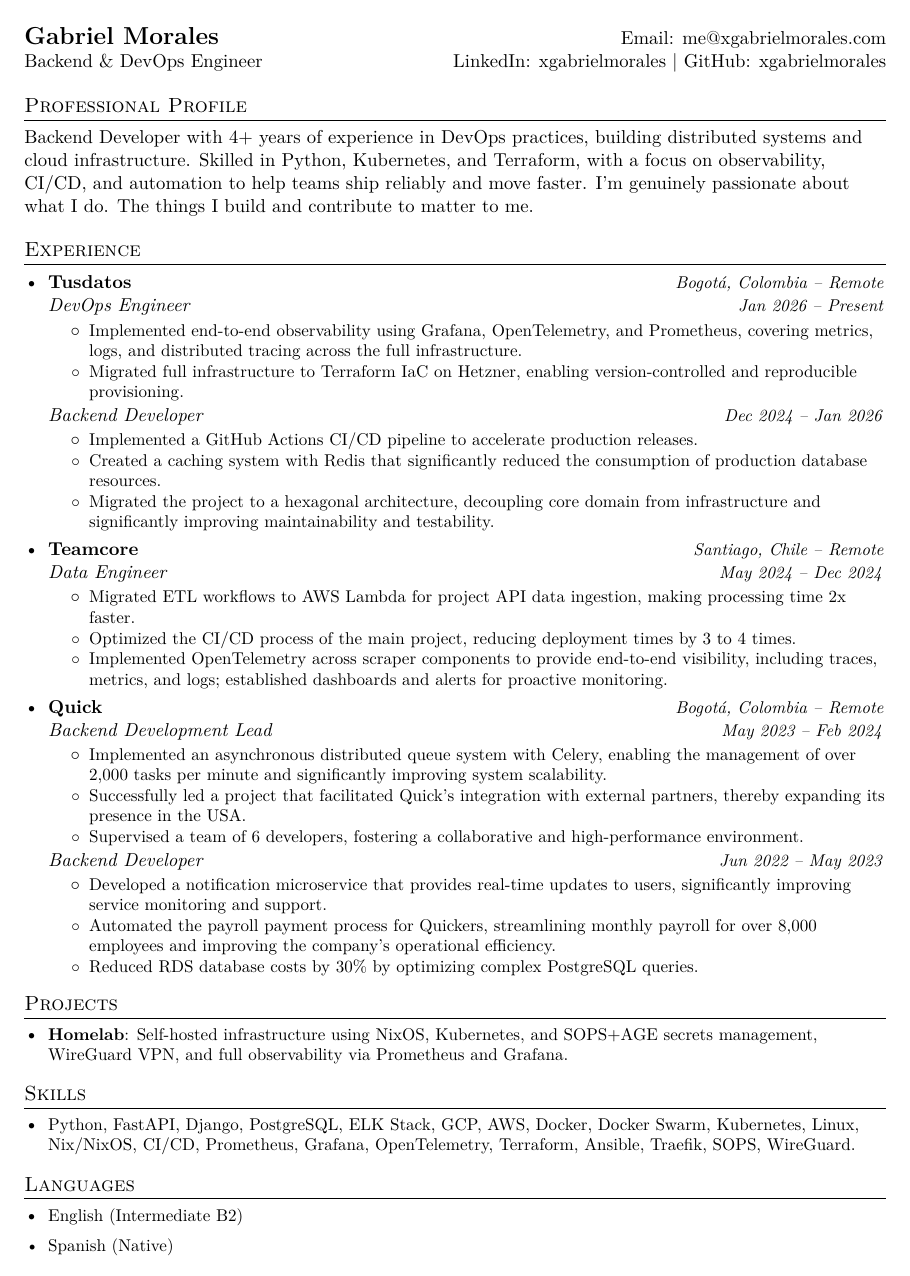
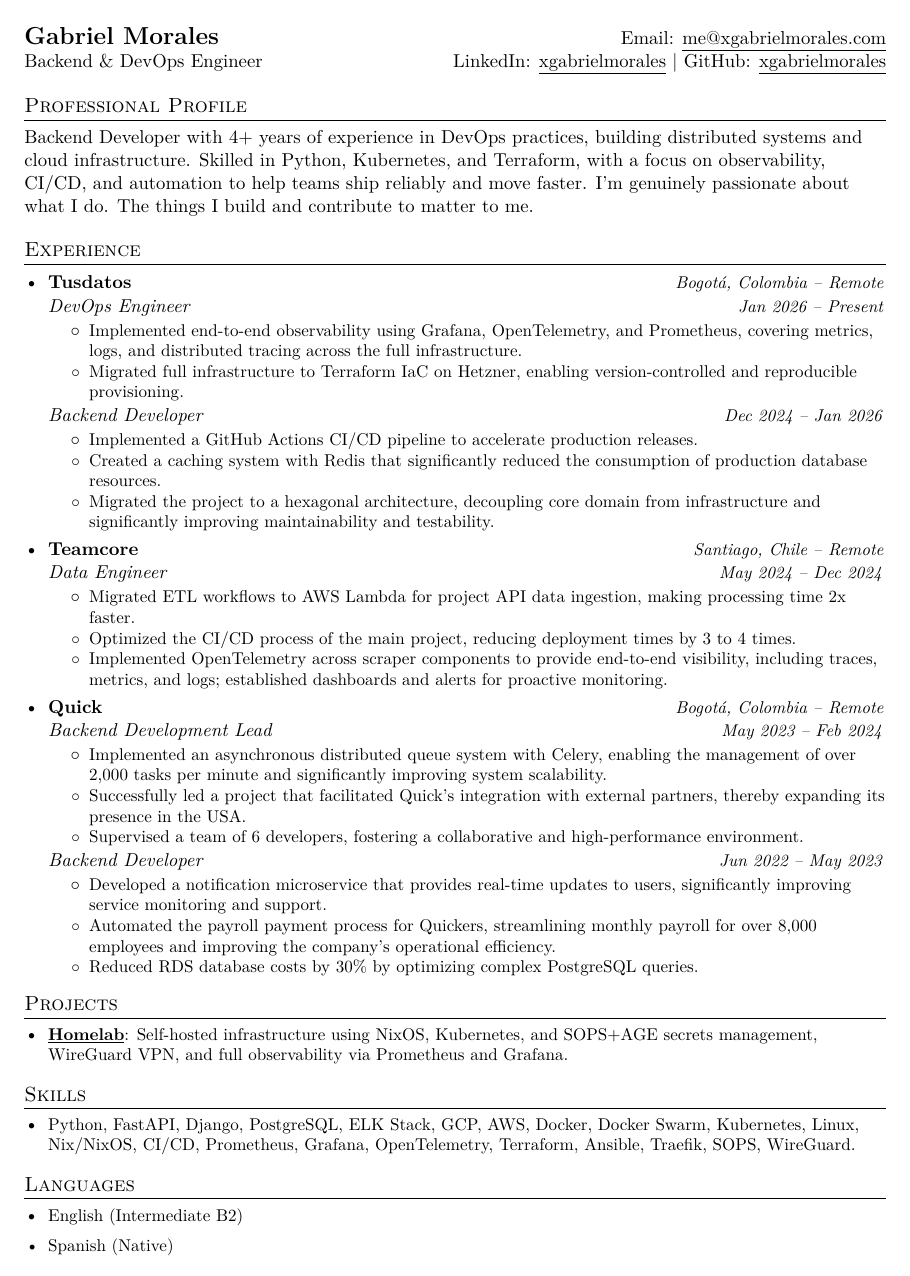
Before and after one commit to xgabrielmorales/job-application-workflow, a LaTeX CV (src/curriculum.tex): the whole page. Compiled offline with pdfLaTeX.

Commit message:
style: underline hyperlinks in PDF output

```diff
--- a/src/curriculum.tex
+++ b/src/curriculum.tex
@@ -18,6 +18,9 @@
 \renewcommand{\footrulewidth}{0pt}
 
 \urlstyle{same}
+
+\let\hrefOriginal\href
+\renewcommand{\href}[2]{\hrefOriginal{#1}{\underline{#2}}}
 
 \raggedbottom
 \raggedright
```
